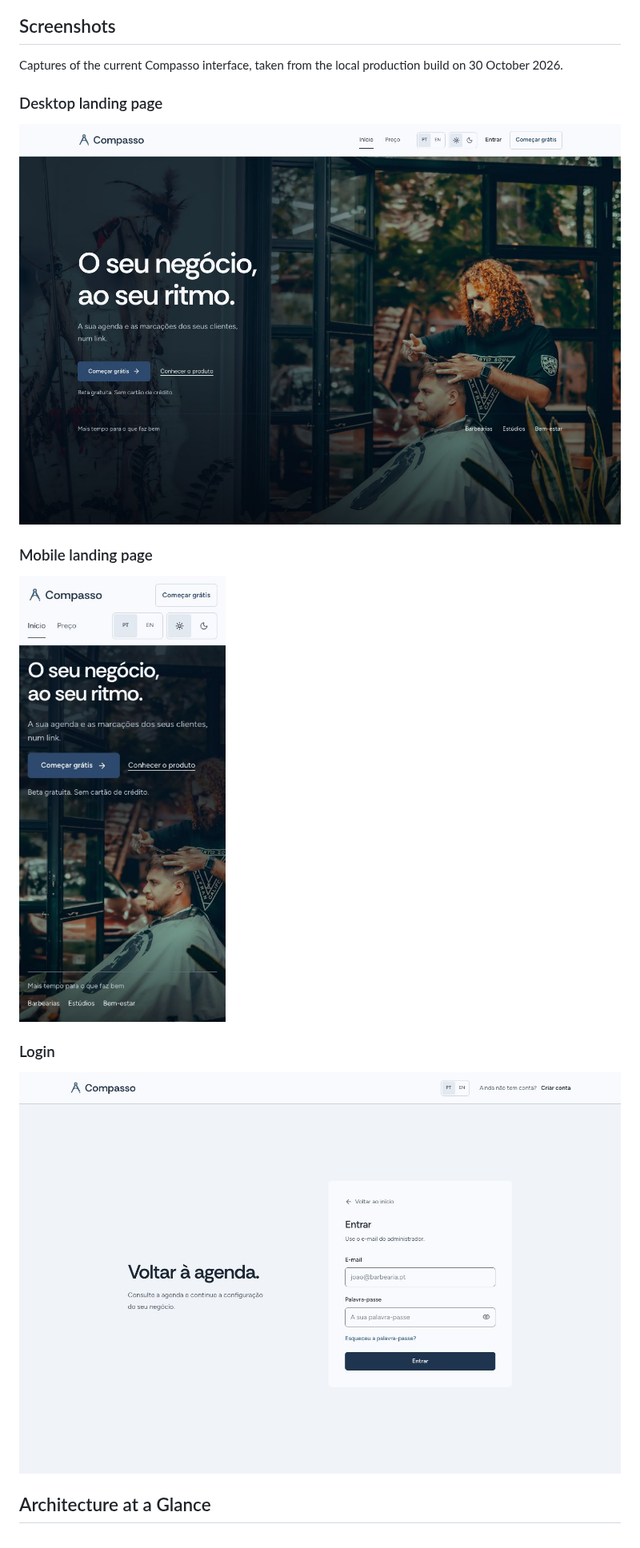
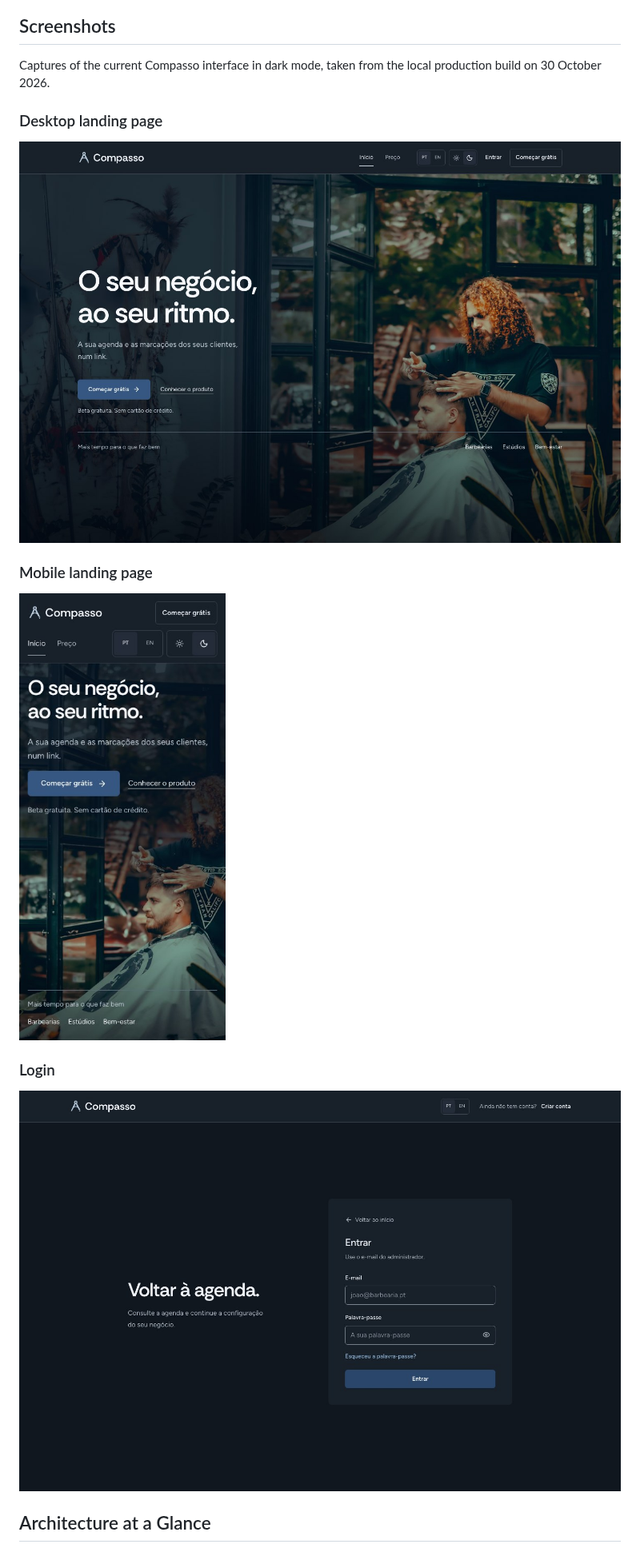
Before and after one commit to AndreLeal-L2/barberflow-saas, a Markdown page: README.md, the part around the change. Shown at 80% size. Drawn GitHub-style; pictures changed too: docs/screenshots/compasso-home-desktop.jpg, docs/screenshots/compasso-home-mobile.jpg, docs/screenshots/compasso-login.jpg.

Commit message:
docs: show Compasso screenshots in dark mode

```diff
--- a/README.md
+++ b/README.md
@@ -16,7 +16,7 @@ and reproducible local environments.
 
 ## Screenshots
 
-Captures of the current Compasso interface, taken from the local production build on 30 October 2026.
+Captures of the current Compasso interface in dark mode, taken from the local production build on 30 October 2026.
 
 ### Desktop landing page
 
```
